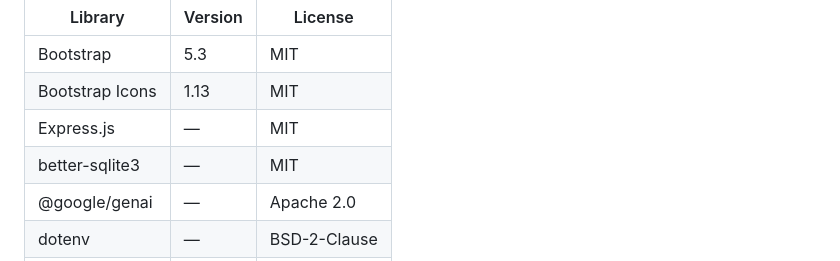
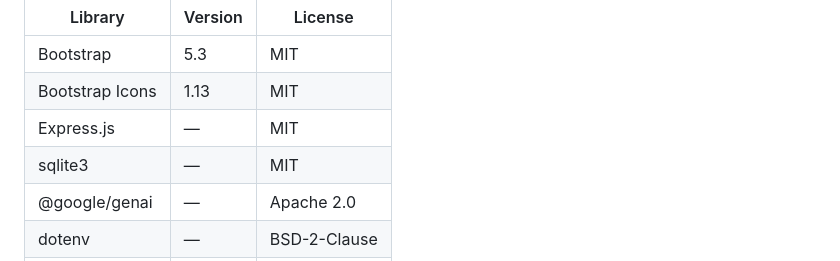
Before and after one commit to MellowKat04/WebDevFinalProject, a Markdown page: README.md, the part around one of its changes. GitHub-like rendering.

```diff
--- a/README.md
+++ b/README.md
@@ -130,7 +130,7 @@ An attributions popup is available in the app by clicking
 | Bootstrap | 5.3 | MIT |
 | Bootstrap Icons | 1.13 | MIT |
 | Express.js | — | MIT |
-| better-sqlite3 | — | MIT |
+| sqlite3 | — | MIT |
 | @google/genai | — | Apache 2.0 |
 | dotenv | — | BSD-2-Clause |
 | cors | — | MIT |
```
Also changed, not shown: other parts of README.md (+1 -1 lines).
